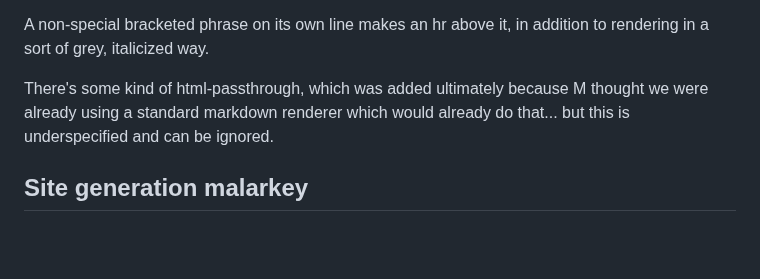
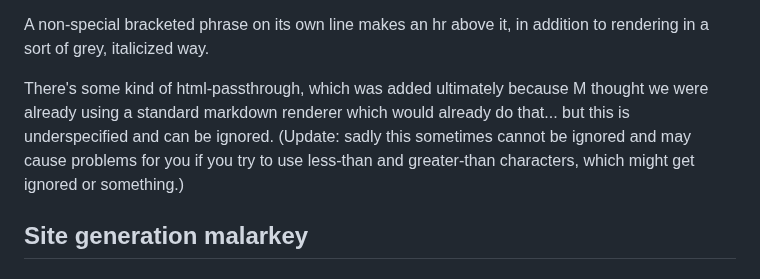
Before and after one commit to johnhyde/island, a Markdown page: README.md, the part around the change. Drawn GitHub-style; blank space fills up the shorter version.

Commit message:
note that html passthrough can eat ascii angle brackets

```diff
--- a/README.md
+++ b/README.md
@@ -103,7 +103,7 @@ And [^whatever] [^whatever]: footnotes. But there's also [$ whatever] for inline
 
 A non-special bracketed phrase on its own line makes an hr above it, in addition to rendering in a sort of grey, italicized way.
 
-There's some kind of html-passthrough, which was added ultimately because M thought we were already using a standard markdown renderer which would already do that... but this is underspecified and can be ignored.
+There's some kind of html-passthrough, which was added ultimately because M thought we were already using a standard markdown renderer which would already do that... but this is underspecified and can be ignored. (Update: sadly this sometimes cannot be ignored and may cause problems for you if you try to use less-than and greater-than characters, which might get ignored or something.)
 
 ## Site generation malarkey
 
```
